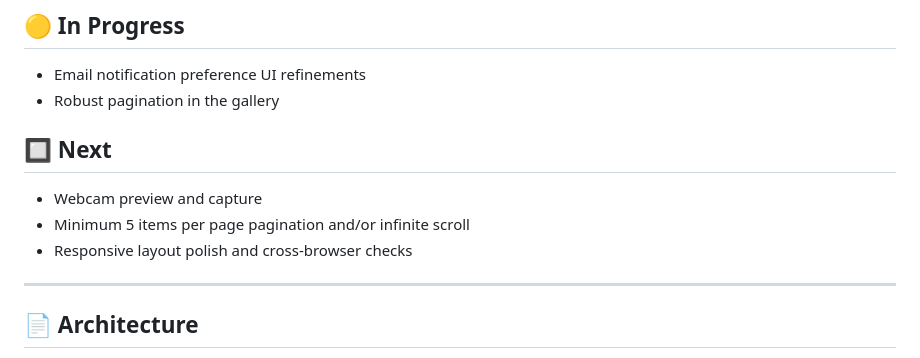
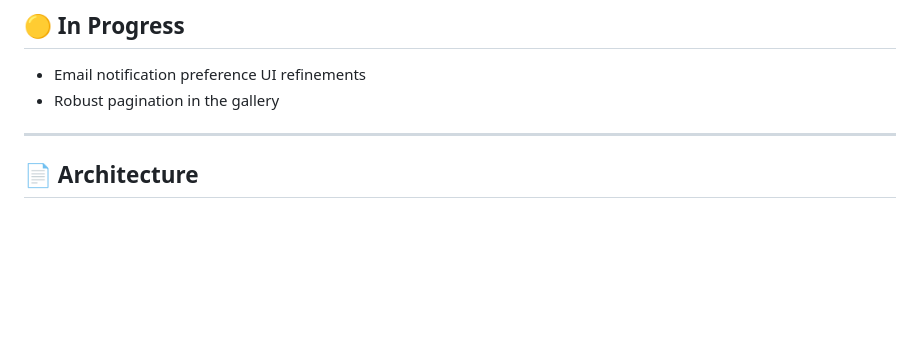
Before and after one commit to nands93/photo_sharing_site, a Markdown page: README.md, the part around the change. Drawn GitHub-style; blank space fills up the shorter version.

Commit message:
Remove 'Next' section from README.md to streamline future feature planning

```diff
--- a/README.md
+++ b/README.md
@@ -116,11 +116,6 @@ SENDGRID_API_KEY=your_sendgrid_api_key
 - Email notification preference UI refinements
 - Robust pagination in the gallery
 
-## 🔲 Next
-- Webcam preview and capture
-- Minimum 5 items per page pagination and/or infinite scroll
-- Responsive layout polish and cross‑browser checks
-
 ---
 
 ## 📄 Architecture
```
